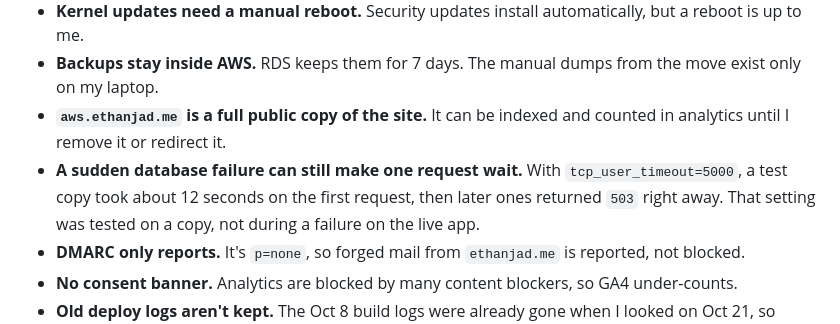
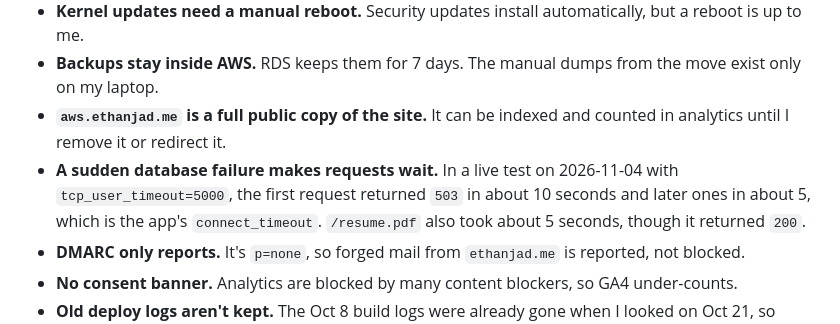
Before and after one commit to ethanjad/career-platform, a Markdown page: README.md, the part around the change. GitHub-like rendering.

Commit message:
docs: record the live database outage retest
Co-Authored-By: Claude Opus 5.5 <noreply@anthropic.com>

```diff
--- a/README.md
+++ b/README.md
@@ -431,7 +431,7 @@ I learned an abundance about the parts that make up the web application, such as
 - **Kernel updates need a manual reboot.** Security updates install automatically, but a reboot is up to me.
 - **Backups stay inside AWS.** RDS keeps them for 7 days. The manual dumps from the move exist only on my laptop.
 - **`aws.ethanjad.me` is a full public copy of the site.** It can be indexed and counted in analytics until I remove it or redirect it.
-- **A sudden database failure can still make one request wait.** With `tcp_user_timeout=5000`, a test copy took about 12 seconds on the first request, then later ones returned `503` right away. That setting was tested on a copy, not during a failure on the live app.
+- **A sudden database failure makes requests wait.** In a live test on 2026-11-04 with `tcp_user_timeout=5000`, the first request returned `503` in about 10 seconds and later ones in about 5, which is the app's `connect_timeout`. `/resume.pdf` also took about 5 seconds, though it returned `200`.
 - **DMARC only reports.** It's `p=none`, so forged mail from `ethanjad.me` is reported, not blocked.
 - **No consent banner.** Analytics are blocked by many content blockers, so GA4 under-counts.
 - **Old deploy logs aren't kept.** The Oct 8 build logs were already gone when I looked on Oct 21, so failures have to be recorded on the day.
```
Also changed, not shown: docs/evidence/ex07.md (+1 -1 lines), migration-notes.md (+2 -0 lines).
